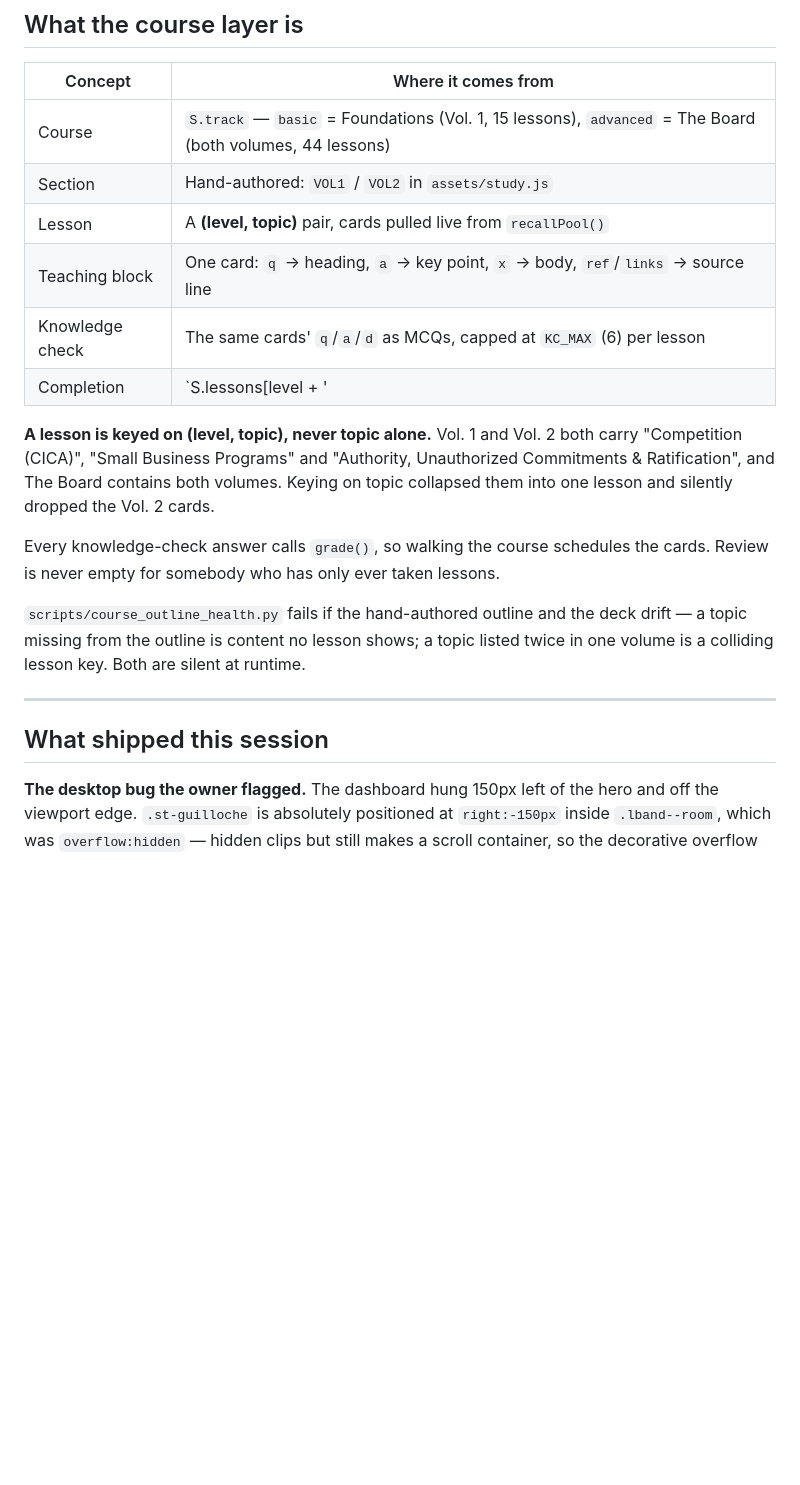
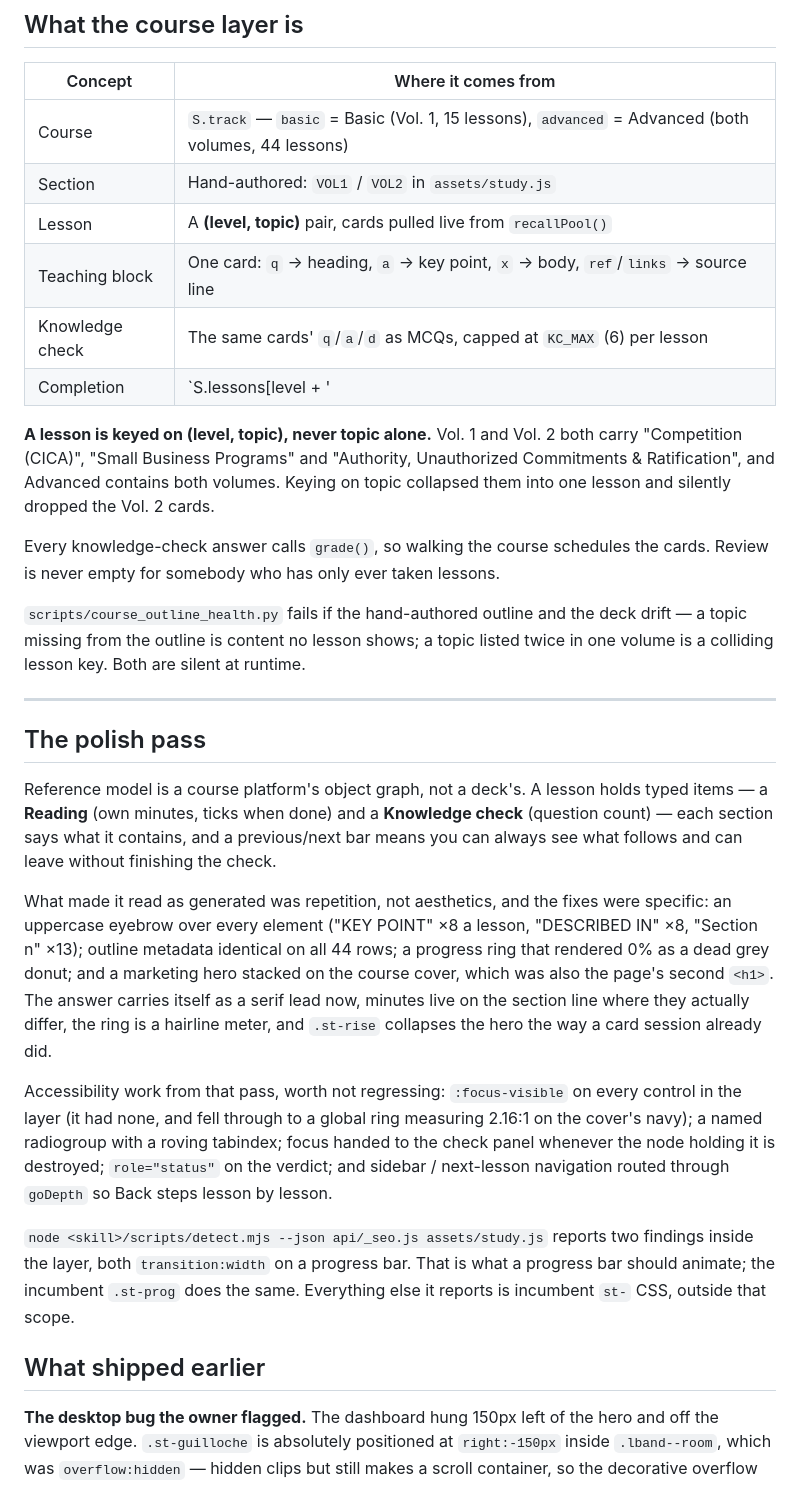
Before and after one commit to AcqVault/acqvault, a Markdown page: docs/STUDY-REDESIGN-HANDOFF.md, the part around the change. GitHub-like rendering; blank space fills up the shorter version.

Commit message:
Handoff: record the polish pass and the Basic/Advanced rename
Co-Authored-By: Claude Opus 5 <noreply@anthropic.com>

```diff
--- a/docs/STUDY-REDESIGN-HANDOFF.md
+++ b/docs/STUDY-REDESIGN-HANDOFF.md
@@ -39,7 +39,7 @@ knowledge check at the end. Lessons are the spine; spaced repetition sits behind
 
 | Concept | Where it comes from |
 |---|---|
-| Course | `S.track` — `basic` = Foundations (Vol. 1, 15 lessons), `advanced` = The Board (both volumes, 44 lessons) |
+| Course | `S.track` — `basic` = Basic (Vol. 1, 15 lessons), `advanced` = Advanced (both volumes, 44 lessons) |
 | Section | Hand-authored: `VOL1` / `VOL2` in `assets/study.js` |
 | Lesson | A **(level, topic)** pair, cards pulled live from `recallPool()` |
 | Teaching block | One card: `q` → heading, `a` → key point, `x` → body, `ref`/`links` → source line |
@@ -48,7 +48,7 @@ knowledge check at the end. Lessons are the spine; spaced repetition sits behind
 
 **A lesson is keyed on (level, topic), never topic alone.** Vol. 1 and Vol. 2 both carry
 "Competition (CICA)", "Small Business Programs" and "Authority, Unauthorized Commitments
-& Ratification", and The Board contains both volumes. Keying on topic collapsed them into
+& Ratification", and Advanced contains both volumes. Keying on topic collapsed them into
 one lesson and silently dropped the Vol. 2 cards.
 
 Every knowledge-check answer calls `grade()`, so walking the course schedules the cards.
@@ -60,7 +60,33 @@ volume is a colliding lesson key. Both are silent at runtime.
 
 ---
 
-## What shipped this session
+## The polish pass
+
+Reference model is a course platform's object graph, not a deck's. A lesson holds typed
+items — a **Reading** (own minutes, ticks when done) and a **Knowledge check** (question
+count) — each section says what it contains, and a previous/next bar means you can always
+see what follows and can leave without finishing the check.
+
+What made it read as generated was repetition, not aesthetics, and the fixes were specific:
+an uppercase eyebrow over every element ("KEY POINT" ×8 a lesson, "DESCRIBED IN" ×8,
+"Section n" ×13); outline metadata identical on all 44 rows; a progress ring that rendered
+0% as a dead grey donut; and a marketing hero stacked on the course cover, which was also
+the page's second `<h1>`. The answer carries itself as a serif lead now, minutes live on
+the section line where they actually differ, the ring is a hairline meter, and `.st-rise`
+collapses the hero the way a card session already did.
+
+Accessibility work from that pass, worth not regressing: `:focus-visible` on every control
+in the layer (it had none, and fell through to a global ring measuring 2.16:1 on the
+cover's navy); a named radiogroup with a roving tabindex; focus handed to the check panel
+whenever the node holding it is destroyed; `role="status"` on the verdict; and sidebar /
+next-lesson navigation routed through `goDepth` so Back steps lesson by lesson.
+
+`node <skill>/scripts/detect.mjs --json api/_seo.js assets/study.js` reports two findings
+inside the layer, both `transition:width` on a progress bar. That is what a progress bar
+should animate; the incumbent `.st-prog` does the same. Everything else it reports is
+incumbent `st-` CSS, outside that scope.
+
+## What shipped earlier
 
 **The desktop bug the owner flagged.** The dashboard hung 150px left of the hero and off
 the viewport edge. `.st-guilloche` is absolutely positioned at `right:-150px` inside
```
